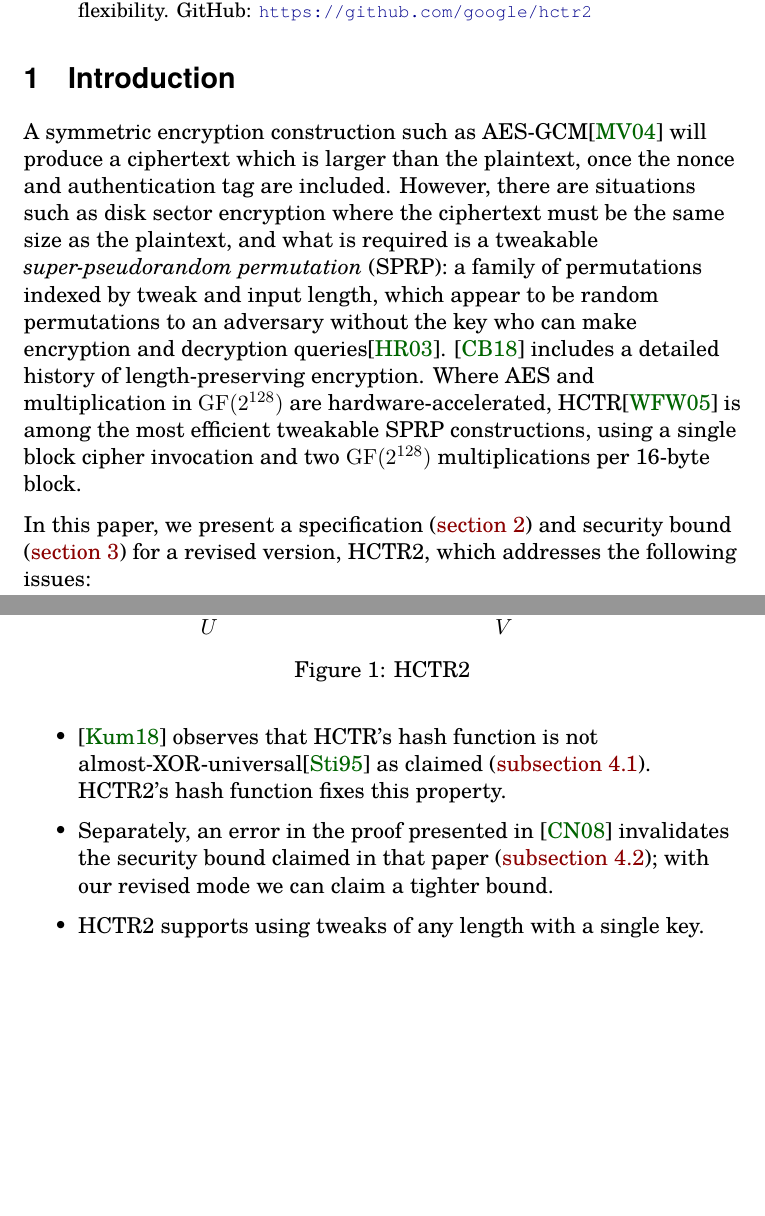
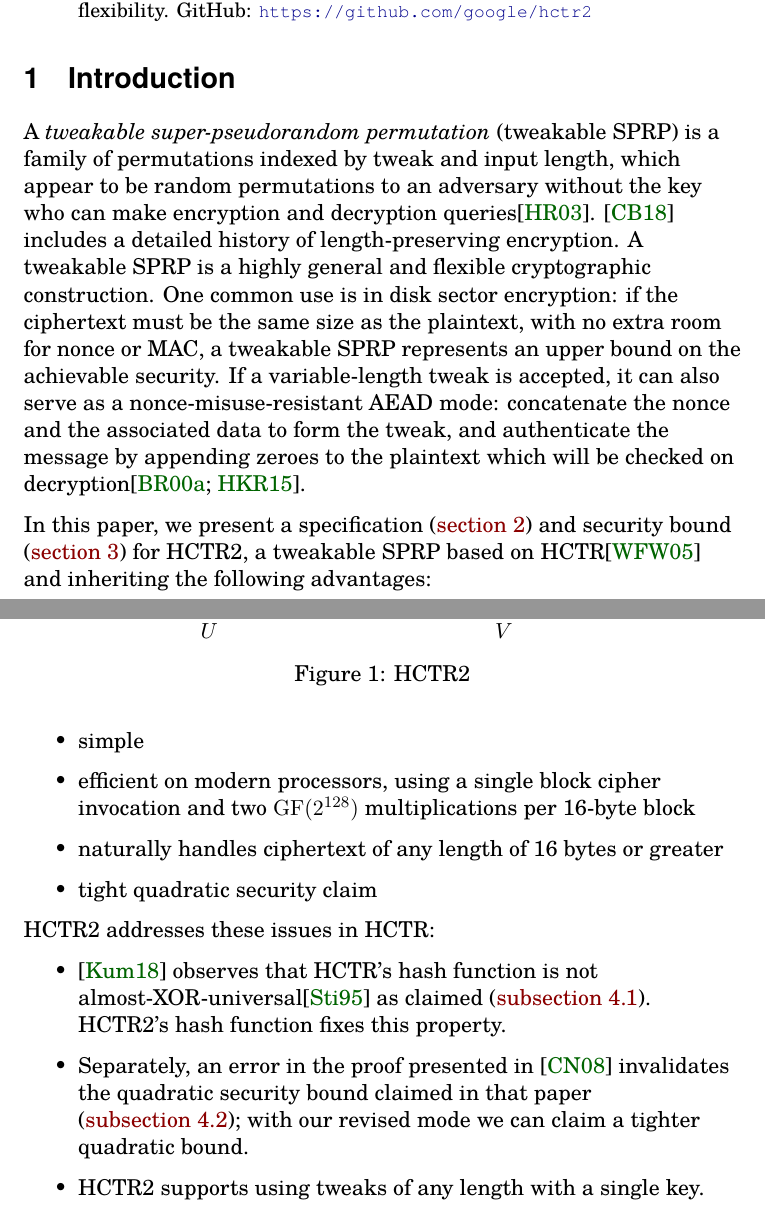
Before and after one commit to google/hctr2, a LaTeX paper (paper/hctr2.tex, which reads paper/introduction.tex): two parts of pages 1 and 2 of 31 before the commit and two parts of pages 1 and 2 of 32 after it, joined at a grey line, cut so that both start at the same text, the shorter picture padded with empty space. Compiled offline with XeLaTeX.

Commit message:
Rework intro
Add more details on SPRPs and HCTR2.

```diff
--- a/paper/introduction.tex
+++ b/paper/introduction.tex
@@ -11,36 +11,43 @@
 \documentclass[hctr2.tex]{subfiles}
 \begin{document}
 \section{Introduction}
-A symmetric encryption construction such as AES-GCM\cite{gcm}
-will produce a ciphertext which is larger than
-the plaintext, once the nonce and authentication tag are included. However,
-there are situations such as disk sector encryption
-where the ciphertext must be the same size as the
-plaintext, and what is required is a tweakable
-\emph{super-pseudorandom permutation} (SPRP):
-a family of permutations indexed by tweak and input length,
-which appear to be random permutations to an adversary without the key
-who can make encryption and decryption queries\cite{cmc}.
-\cite{adiantum} includes a detailed history of length-preserving encryption.
-Where AES and multiplication in \(\GF(2^{128})\) are hardware-accelerated,
-HCTR\cite{hctr} is among the most efficient
-tweakable SPRP constructions, using
-a single block cipher invocation and two \(\GF(2^{128})\) multiplications
-per 16-byte block.
 
-In this paper, we present
-a specification (\autoref{specification})
-and security bound (\autoref{security})
-for a revised version, HCTR2, which
-addresses the following issues:
+A \emph{tweakable super-pseudorandom permutation} (tweakable SPRP) is
+a family of permutations indexed by tweak and input length, which
+appear to be random permutations to an adversary without the key who
+can make encryption and decryption queries\cite{cmc}. \cite{adiantum}
+includes a detailed history of length-preserving encryption. A
+tweakable SPRP is a highly general and flexible cryptographic
+construction. One common use is in disk sector encryption: if the
+ciphertext must be the same size as the plaintext, with no extra room
+for nonce or MAC, a tweakable SPRP represents an upper bound on the
+achievable security. If a variable-length tweak is accepted, it can
+also serve as a nonce-misuse-resistant AEAD mode: concatenate the
+nonce and the associated data to form the tweak, and authenticate the
+message by appending zeroes to the plaintext which will be checked on
+decryption\cite{encodethenencrypt, aez}.
+
+\subfile{hctr2fig.tex}
+In this paper, we present a specification (\autoref{specification})
+and security bound (\autoref{security}) for HCTR2, a tweakable SPRP
+based on HCTR\cite{hctr} and inheriting the following advantages:
+\begin{itemize}
+    \item simple
+    \item efficient on modern processors, using a single block cipher
+    invocation and two \(\GF(2^{128})\) multiplications per 16-byte
+    block
+    \item naturally handles ciphertext of any length of 16 bytes or greater
+    \item tight quadratic security claim
+\end{itemize}
+HCTR2 addresses these issues in HCTR:
 \begin{itemize}
     \item \cite{kumarhctr} observes that HCTR's hash function
     is not almost-XOR-universal\cite{eadu} as claimed (\autoref{badhash}).
     HCTR2's hash function fixes this property.
     \item Separately,
     an error in the proof presented in \cite{hctrquad}
-    invalidates the security bound claimed in that paper (\autoref{badproof}); with our revised
-    mode we can claim a tighter bound.
+    invalidates the quadratic security bound claimed in that paper (\autoref{badproof}); with our revised
+    mode we can claim a tighter quadratic bound.
     \item HCTR2 supports using tweaks of any length with a single key.
     \item HCTR's key is a block cipher key, plus an \(n\)-bit
     hash key. HCTR2's key is simply
```
Also changed, not shown: paper/bib.bib (+30 -0 lines), paper/introduction.tex (1 more changed lines).
